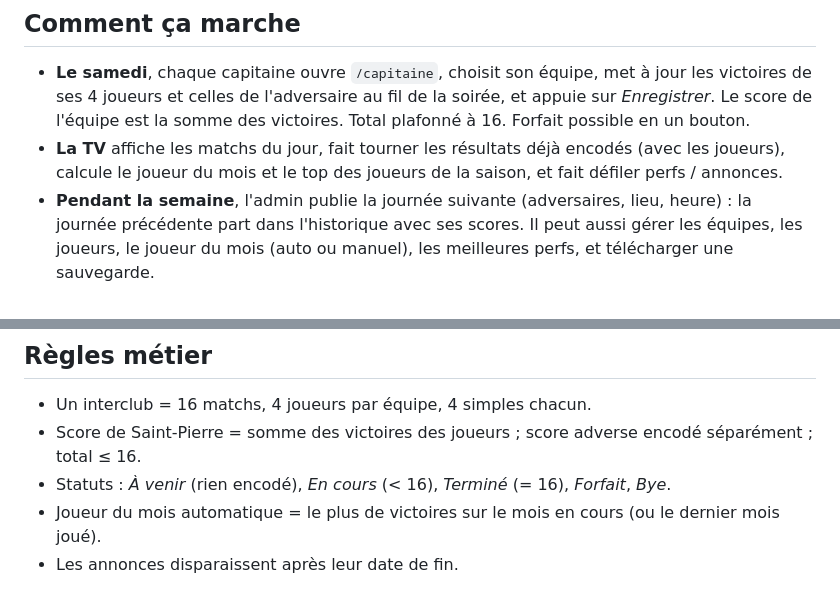
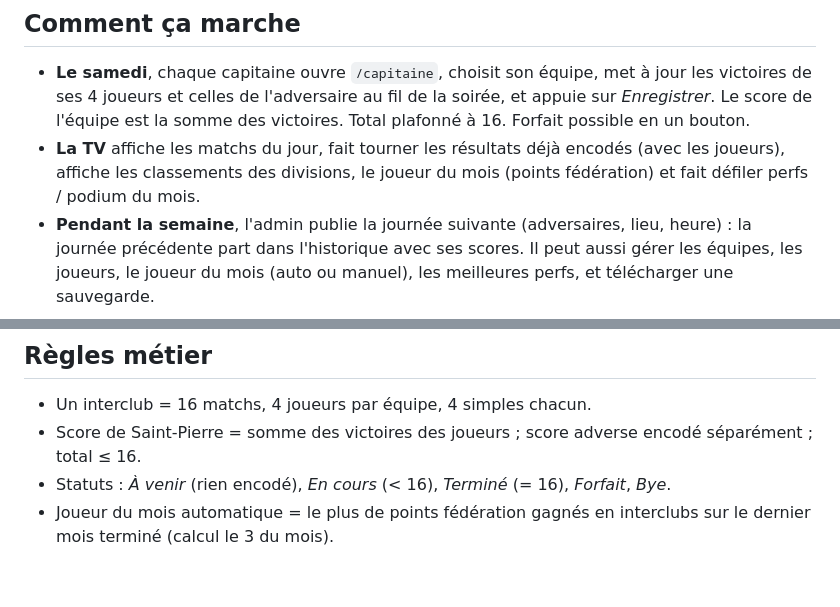
Before and after one commit to TheoJacoby/ttstpierre2, a Markdown page: README.md, 2 parts joined by grey strips. Drawn GitHub-style.

Commit message:
README à jour

```diff
--- a/README.md
+++ b/README.md
@@ -18,7 +18,7 @@ de fichier `data.json` à modifier à la main ni de token GitHub dans le navigat
   de ses 4 joueurs et celles de l'adversaire au fil de la soirée, et appuie sur *Enregistrer*.
   Le score de l'équipe est la somme des victoires. Total plafonné à 16. Forfait possible en un bouton.
 - **La TV** affiche les matchs du jour, fait tourner les résultats déjà encodés (avec les joueurs),
-  calcule le joueur du mois et le top des joueurs de la saison, et fait défiler perfs / annonces.
+  affiche les classements des divisions, le joueur du mois (points fédération) et fait défiler perfs / podium du mois.
 - **Pendant la semaine**, l'admin publie la journée suivante (adversaires, lieu, heure) : la journée
   précédente part dans l'historique avec ses scores. Il peut aussi gérer les équipes, les joueurs,
   le joueur du mois (auto ou manuel), les meilleures perfs, et télécharger une sauvegarde.
@@ -94,5 +94,4 @@ Ensuite, à chaque modification du code : `npm run deploy`. Les données ne sont
 - Un interclub = 16 matchs, 4 joueurs par équipe, 4 simples chacun.
 - Score de Saint-Pierre = somme des victoires des joueurs ; score adverse encodé séparément ; total ≤ 16.
 - Statuts : *À venir* (rien encodé), *En cours* (< 16), *Terminé* (= 16), *Forfait*, *Bye*.
-- Joueur du mois automatique = le plus de victoires sur le mois en cours (ou le dernier mois joué).
-- Les annonces disparaissent après leur date de fin.
+- Joueur du mois automatique = le plus de points fédération gagnés en interclubs sur le dernier mois terminé (calcul le 3 du mois).
```
